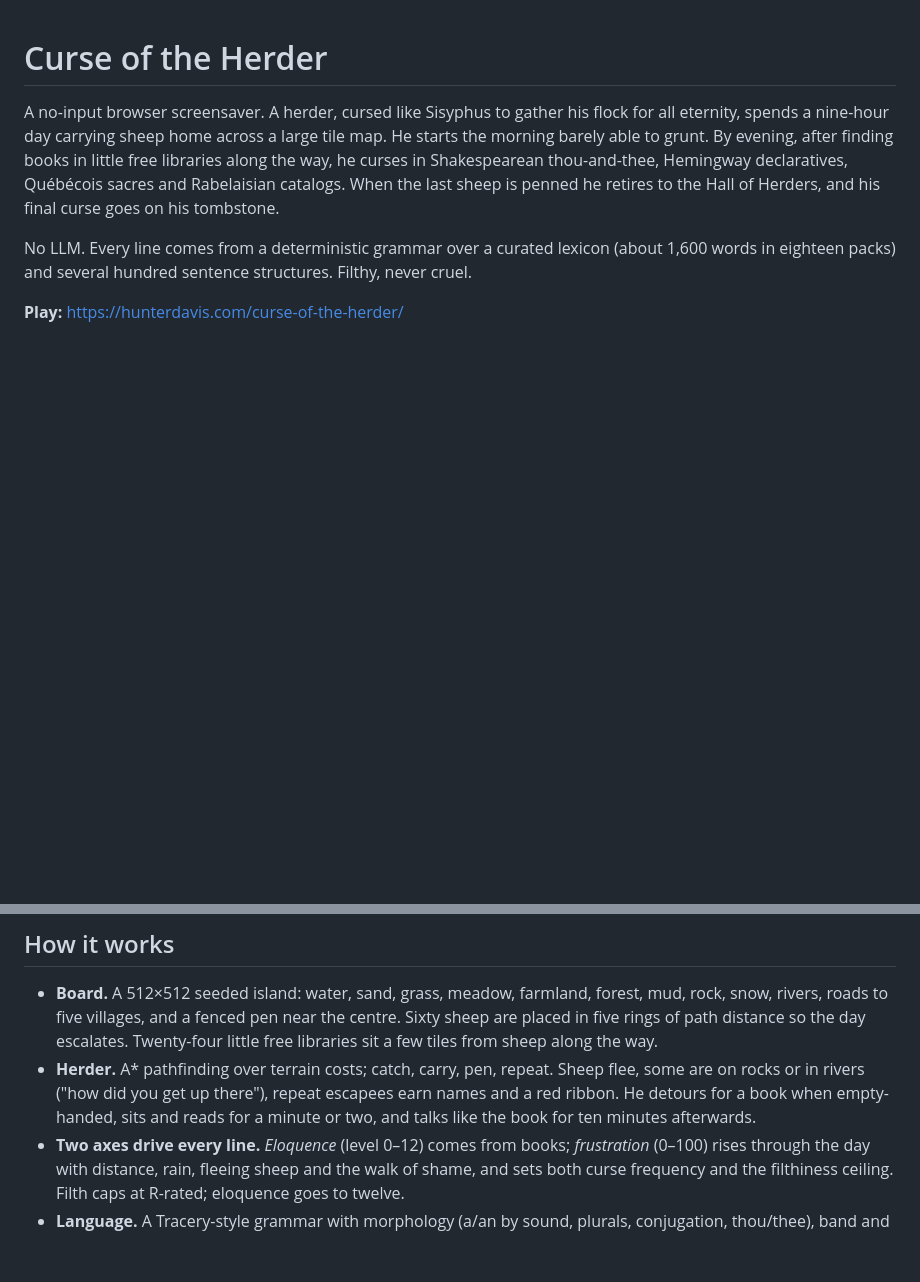
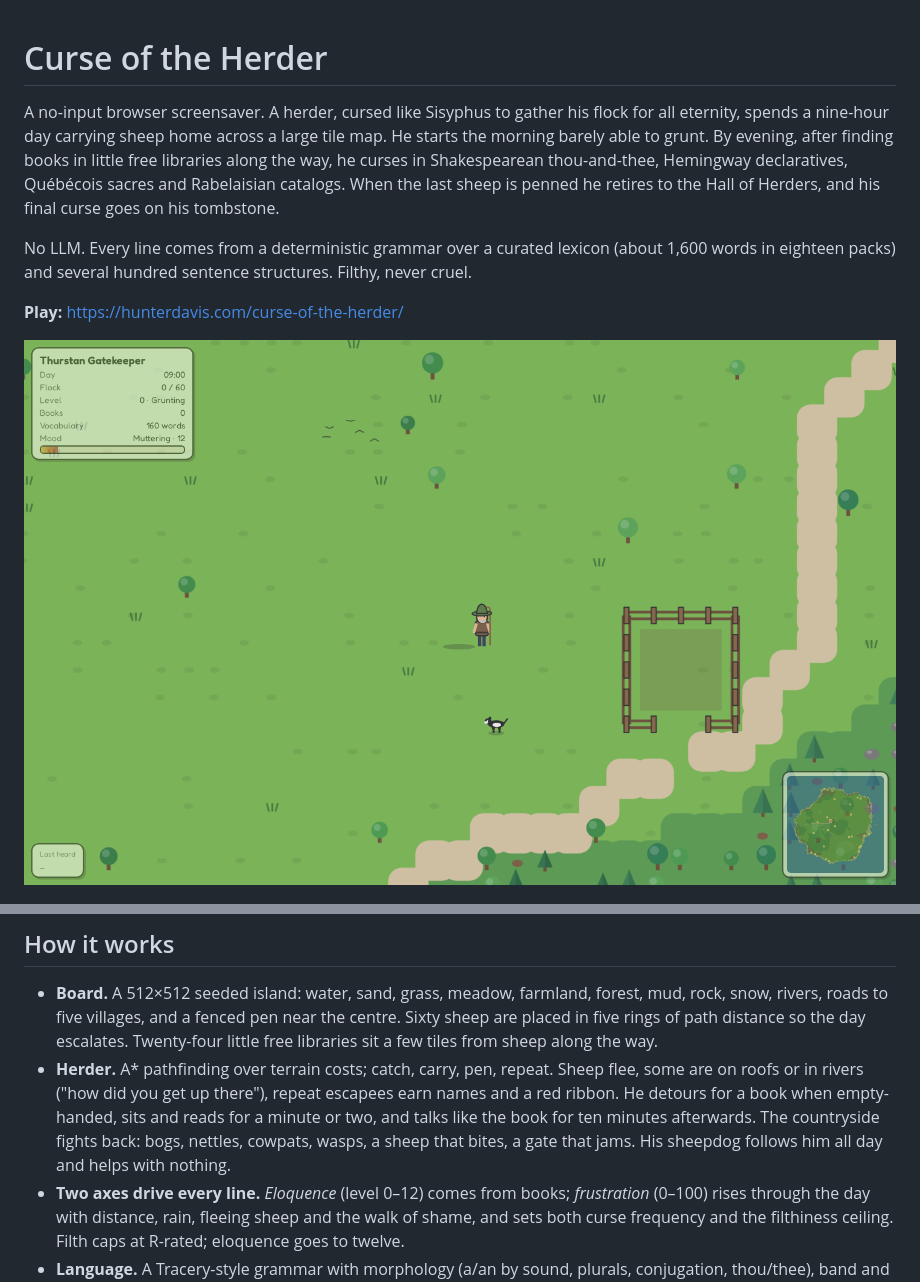
Before and after one commit to huntergdavis/curse-of-the-herder, a Markdown page: README.md, 2 parts joined by grey strips. Rendered like a GitHub page; pictures changed too: docs/img/herder-and-dog.png (added); blank space fills up the shorter version.

Commit message:
More dog lines, README dog and mishaps
Co-Authored-By: Claude Fable 5.1 <noreply@anthropic.com>

```diff
--- a/README.md
+++ b/README.md
@@ -14,6 +14,8 @@ lexicon (about 1,600 words in eighteen packs) and several hundred
 sentence structures. Filthy, never cruel.
 
 **Play:** https://hunterdavis.com/curse-of-the-herder/
+
+![Dawn by the pen: the herder, his crook, and a sheepdog who will not be helping](docs/img/herder-and-dog.png)
 
 ![A morning on the road: the herder carries a sheep past an emptied library box](docs/img/morning-road.png)
 
@@ -58,10 +60,12 @@ in-game titles to real public-domain sources is in
   path distance so the day escalates. Twenty-four little free libraries
   sit a few tiles from sheep along the way.
 - **Herder.** A* pathfinding over terrain costs; catch, carry, pen,
-  repeat. Sheep flee, some are on rocks or in rivers ("how did you get up
+  repeat. Sheep flee, some are on roofs or in rivers ("how did you get up
   there"), repeat escapees earn names and a red ribbon. He detours for a
   book when empty-handed, sits and reads for a minute or two, and talks
-  like the book for ten minutes afterwards.
+  like the book for ten minutes afterwards. The countryside fights back:
+  bogs, nettles, cowpats, wasps, a sheep that bites, a gate that jams.
+  His sheepdog follows him all day and helps with nothing.
 - **Two axes drive every line.** *Eloquence* (level 0–12) comes from
   books; *frustration* (0–100) rises through the day with distance, rain,
   fleeing sheep and the walk of shame, and sets both curse frequency and
```
Also changed, not shown: 1 other file.
